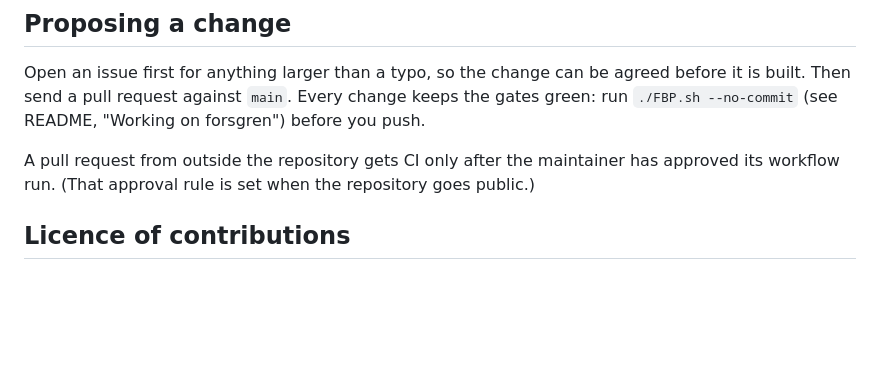
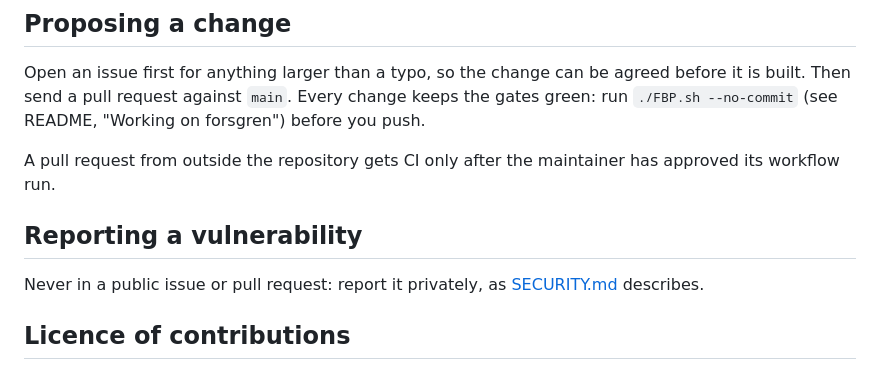
Before and after one commit to yveshanoulle/forsgren, a Markdown page: CONTRIBUTING.md, the part around the change. Rendered like a GitHub page; blank space fills up the shorter version.

```diff
--- a/CONTRIBUTING.md
+++ b/CONTRIBUTING.md
@@ -8,8 +8,12 @@ change keeps the gates green: run `./FBP.sh --no-commit` (see README,
 "Working on forsgren") before you push.
 
 A pull request from outside the repository gets CI only after the
-maintainer has approved its workflow run. (That approval rule is set when
-the repository goes public.)
+maintainer has approved its workflow run.
+
+## Reporting a vulnerability
+
+Never in a public issue or pull request: report it privately, as
+[SECURITY.md](SECURITY.md) describes.
 
 ## Licence of contributions
 
```
Also changed, not shown: README.md (+13 -0 lines), SECURITY.md (added, +32 -0 lines).
